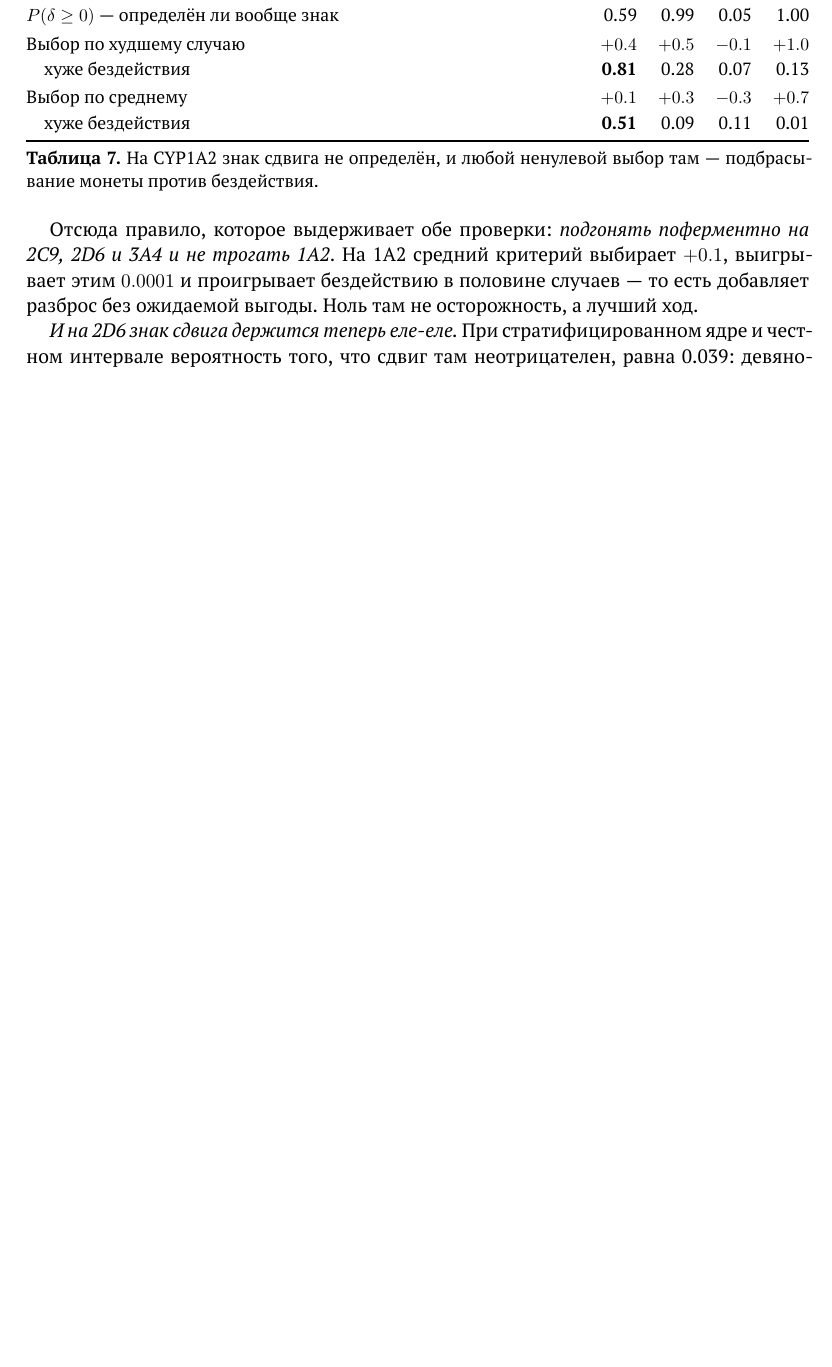
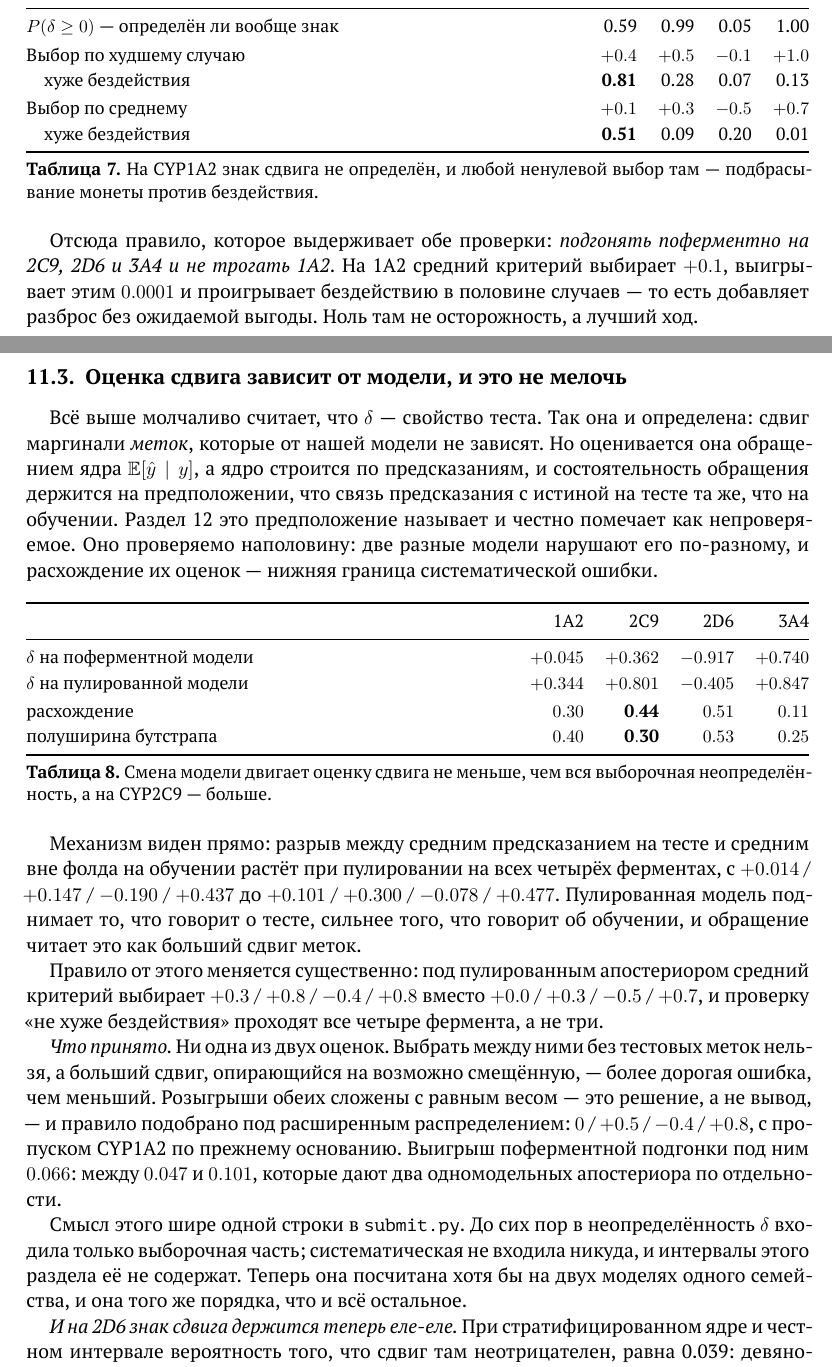
Before and after one commit to doctawho42/CYPChallenge, a LaTeX paper (docs/tex/main.tex, which reads docs/tex/s10.tex): part of page 32 of 57 before the commit and two parts of pages 32 and 33 of 58 after it, the two joined at a grey line, cut so that both start at the same text, the shorter picture padded with empty space. Compiled offline with XeLaTeX.

Commit message:
move the submission to the pooled model, and find that delta is not model-invariant
submit.py now trains one model over all four enzymes with an enzyme indicator
instead of four separate ones. On four seeds that is worth -0.0067 after the
affine pair, sign holding everywhere, p = 0.003, and it gains rank rather than
scale, which is why it clears the ceiling of item 77. The per-enzyme path stays
under --no-pool and reproduces the previous output to the last digit.

The interesting part came out of checking the delta rule afterwards. That check
was first done wrong: shrinkchoice takes the posterior over delta from a file,
and those draws were inverted through the kernel of the per-enzyme model, so
re-running the chooser on pooled predictions left the estimate itself untouched
and the rule looked unchanged. Re-estimating delta properly, with pooled
predictions on both sides, moves it by +0.30 / +0.44 / +0.51 / +0.11 - as much
as the entire bootstrap interval, and more than it on CYP2C9.

delta is meant to be a property of the test's labels. That it moves with our
model measures how badly kernel invariance holds, which section 11 flags as
unverifiable and which had never been quantified. The mechanism is visible: the
pooled model raises what it says about the test more than what it says about
the training set, and the inversion reads the difference as a larger label
shift.

Neither estimate can be preferred without test labels, and the larger
correction resting on the possibly-biased one is the more expensive mistake, so
the draws from both are pooled with equal weight and the rule is chosen under
the widened posterior: 0 / +0.5 / -0.4 / +0.8, CYP1A2 skipped as before.
Per-enzyme fitting is worth 0.066 under it, between the 0.047 and 0.101 the two
single-model posteriors imply.

A stale cell in the document is fixed on the way: table tab:sym still showed
the mean criterion picking -0.3 on CYP2D6, which item 59 moved to -0.5 when the
offset grid stopped clipping.

```diff
--- a/docs/tex/s10.tex
+++ b/docs/tex/s10.tex
@@ -418,8 +418,8 @@ $P(\delta \ge 0)$ --- определён ли вообще знак & 0.59 & 0.9
 Выбор по худшему случаю & $+0.4$ & $+0.5$ & $-0.1$ & $+1.0$ \\
 \quad хуже бездействия  & \textbf{0.81} & 0.28 & 0.07 & 0.13 \\
 \addlinespace[2pt]
-Выбор по среднему      & $+0.1$ & $+0.3$ & $-0.3$ & $+0.7$ \\
-\quad хуже бездействия & \textbf{0.51} & 0.09 & 0.11 & 0.01 \\
+Выбор по среднему      & $+0.1$ & $+0.3$ & $-0.5$ & $+0.7$ \\
+\quad хуже бездействия & \textbf{0.51} & 0.09 & 0.20 & 0.01 \\
 \bottomrule
 \end{tabularx}
 \caption{На CYP1A2 знак сдвига не определён, и любой ненулевой выбор там --- подбрасывание
@@ -431,6 +431,56 @@ $P(\delta \ge 0)$ --- определён ли вообще знак & 0.59 & 0.9
 3A4 и не трогать 1A2}. На 1A2 средний критерий выбирает $+0.1$, выигрывает этим $0.0001$ и
 проигрывает бездействию в половине случаев --- то есть добавляет разброс без ожидаемой
 выгоды. Ноль там не осторожность, а лучший ход.
+
+\subsection{Оценка сдвига зависит от модели, и это не мелочь}
+\label{sec:deltamodel}
+
+Всё выше молчаливо считает, что $\delta$ --- свойство теста. Так она и определена: сдвиг
+маргинали \emph{меток}, которые от нашей модели не зависят. Но оценивается она обращением
+ядра $\E[\hat y \mid y]$, а ядро строится по предсказаниям, и состоятельность обращения
+держится на предположении, что связь предсказания с истиной на тесте та же, что на обучении.
+Раздел~\ref{sec:trans} это предположение называет и честно помечает как непроверяемое. Оно
+проверяемо наполовину: две разные модели нарушают его по-разному, и расхождение их оценок ---
+нижняя граница систематической ошибки.
+
+\begin{table}[htbp]\centering\small
+\begin{tabularx}{\textwidth}{@{}Xrrrr@{}}
+\toprule
+& 1A2 & 2C9 & 2D6 & 3A4 \\
+\midrule
+$\delta$ на поферментной модели & $+0.045$ & $+0.362$ & $-0.917$ & $+0.740$ \\
+$\delta$ на пулированной модели & $+0.344$ & $+0.801$ & $-0.405$ & $+0.847$ \\
+\addlinespace[2pt]
+расхождение & $0.30$ & $\mathbf{0.44}$ & $0.51$ & $0.11$ \\
+полуширина бутстрапа & $0.40$ & $\mathbf{0.30}$ & $0.53$ & $0.25$ \\
+\bottomrule
+\end{tabularx}
+\caption{Смена модели двигает оценку сдвига не меньше, чем вся выборочная неопределённость,
+а на CYP2C9 --- больше.}
+\label{tab:deltamodel}
+\end{table}
+
+Механизм виден прямо: разрыв между средним предсказанием на тесте и средним вне фолда на
+обучении растёт при пулировании на всех четырёх ферментах, с $+0.014$ / $+0.147$ / $-0.190$ /
+$+0.437$ до $+0.101$ / $+0.300$ / $-0.078$ / $+0.477$. Пулированная модель поднимает то, что
+говорит о тесте, сильнее того, что говорит об обучении, и обращение читает это как больший
+сдвиг меток.
+
+Правило от этого меняется существенно: под пулированным апостериором средний критерий выбирает
+$+0.3$ / $+0.8$ / $-0.4$ / $+0.8$ вместо $+0.0$ / $+0.3$ / $-0.5$ / $+0.7$, и проверку «не хуже
+бездействия» проходят все четыре фермента, а не три.
+
+\emph{Что принято.} Ни одна из двух оценок. Выбрать между ними без тестовых меток нельзя, а
+больший сдвиг, опирающийся на возможно смещённую, --- более дорогая ошибка, чем меньший.
+Розыгрыши обеих сложены с равным весом --- это решение, а не вывод, --- и правило подобрано под
+расширенным распределением: $0$ / $+0.5$ / $-0.4$ / $+0.8$, с пропуском CYP1A2 по прежнему
+основанию. Выигрыш поферментной подгонки под ним $0.066$: между $0.047$ и $0.101$, которые дают
+два одномодельных апостериора по отдельности.
+
+Смысл этого шире одной строки в \texttt{submit.py}. До сих пор в неопределённость $\delta$
+входила только выборочная часть; систематическая не входила никуда, и интервалы этого раздела
+её не содержат. Теперь она посчитана хотя бы на двух моделях одного семейства, и она того же
+порядка, что и всё остальное.
 
 \emph{И на 2D6 знак сдвига держится теперь еле-еле.} При стратифицированном ядре и честном
 интервале вероятность того, что сдвиг там неотрицателен, равна 0.039: девяностопроцентный
```
Also changed, not shown: docs/CYP — модель и данные.pdf, docs/tex/fig/baseline.pdf, docs/tex/fig/calib.pdf, docs/tex/fig/corr.pdf, docs/tex/fig/dists.pdf, docs/tex/fig/emax.pdf, docs/tex/fig/fisher.pdf, docs/tex/fig/mcc.pdf, docs/tex/fig/nnsim.pdf, docs/tex/fig/range.pdf, docs/tex/fig/seeds.pdf.
